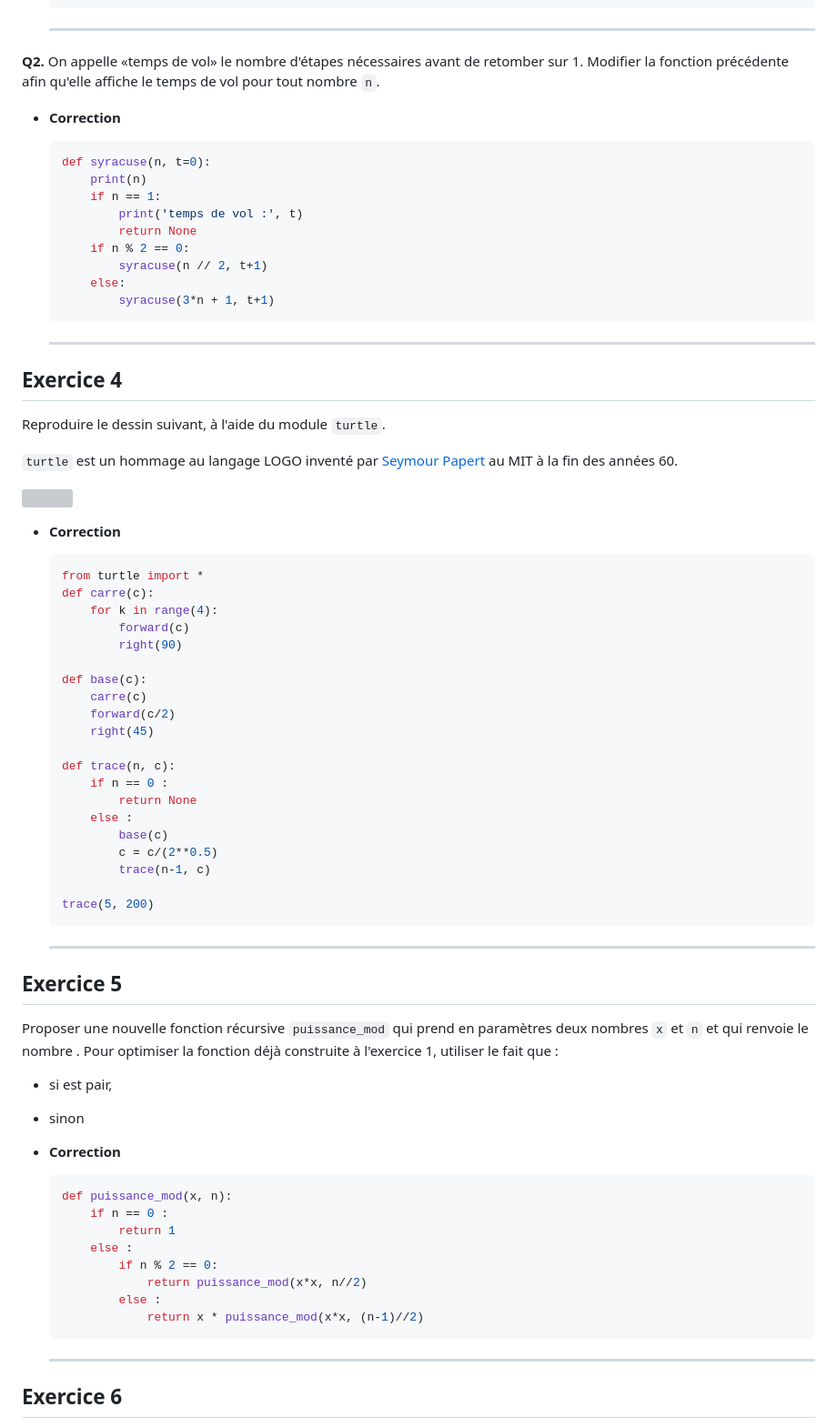
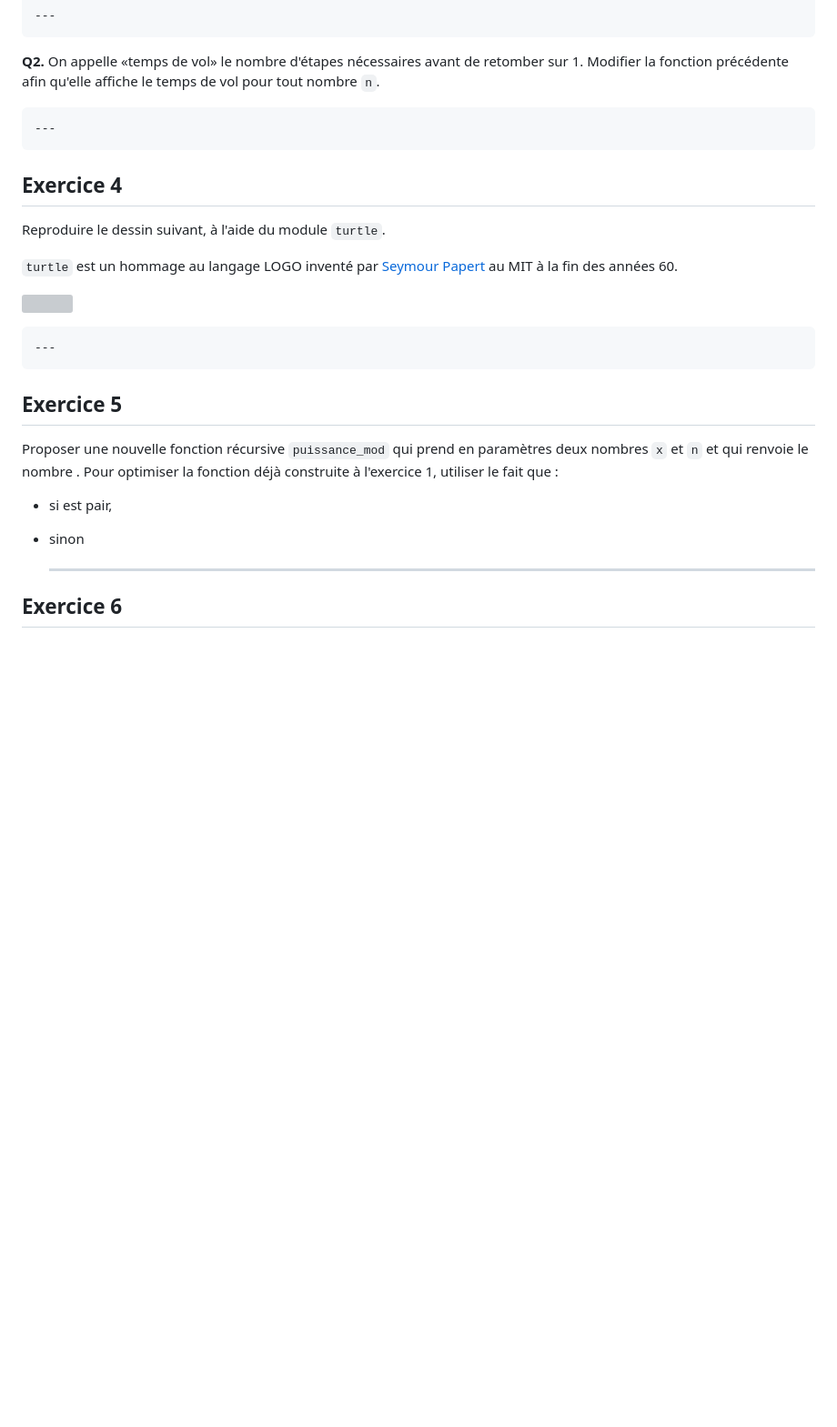
Before and after one commit to Olivier-Baillet/Terminale_NSI, a Markdown page: Travaux_pratiques/recursivite/Exercices.md, the part around one of its changes. Shown at 91% size. Drawn GitHub-style; blank space fills up the shorter version; grey boxes are pictures that could not be loaded.

````diff
--- a/Travaux_pratiques/recursivite/Exercices.md
+++ b/Travaux_pratiques/recursivite/Exercices.md
@@ -71,20 +47,6 @@ La [conjecture de Syracuse](https://fr.wikipedia.org/wiki/Conjecture_de_Syracuse
 
 **Q2.** On appelle «temps de vol» le nombre d'étapes nécessaires avant de retomber sur 1. Modifier la fonction précédente afin qu'elle affiche le temps de vol pour tout nombre `n`.
 
-- **Correction**
-
-    ```python
-    def syracuse(n, t=0):
-        print(n)
-        if n == 1:
-            print('temps de vol :', t)
-            return None
-        if n % 2 == 0:
-            syracuse(n // 2, t+1)
-        else:
-            syracuse(3*n + 1, t+1)
-    ```
-
     ---
 
 
@@ -96,31 +58,6 @@ Reproduire le dessin suivant, à l'aide du module `turtle`.
 
 ![](https://glassus.github.io/terminale_nsi/T2_Programmation/2.2_Recursivite/data/carres_turtle.png)
 
-- **Correction**
-
-    ```python
-    from turtle import *
-    def carre(c):
-        for k in range(4):
-            forward(c)
-            right(90)
-
-    def base(c):
-        carre(c)
-        forward(c/2)
-        right(45)
-
-    def trace(n, c):
-        if n == 0 :
-            return None
-        else :
-            base(c)
-            c = c/(2**0.5)
-            trace(n-1, c)
-
-    trace(5, 200)
-    ```
-
     ---
 
 
@@ -130,18 +67,6 @@ Proposer une nouvelle fonction récursive `puissance_mod` qui prend en paramètr
 
 - si est pair,
 - sinon
-- **Correction**
-
-    ```python
-    def puissance_mod(x, n):
-        if n == 0 :
-            return 1
-        else :
-            if n % 2 == 0:
-                return puissance_mod(x*x, n//2)
-            else :
-                return x * puissance_mod(x*x, (n-1)//2)
-    ```
 
     ---
 
````
Also changed, not shown: other parts of Travaux_pratiques/recursivite/Exercices.md (+0 -126 lines).
